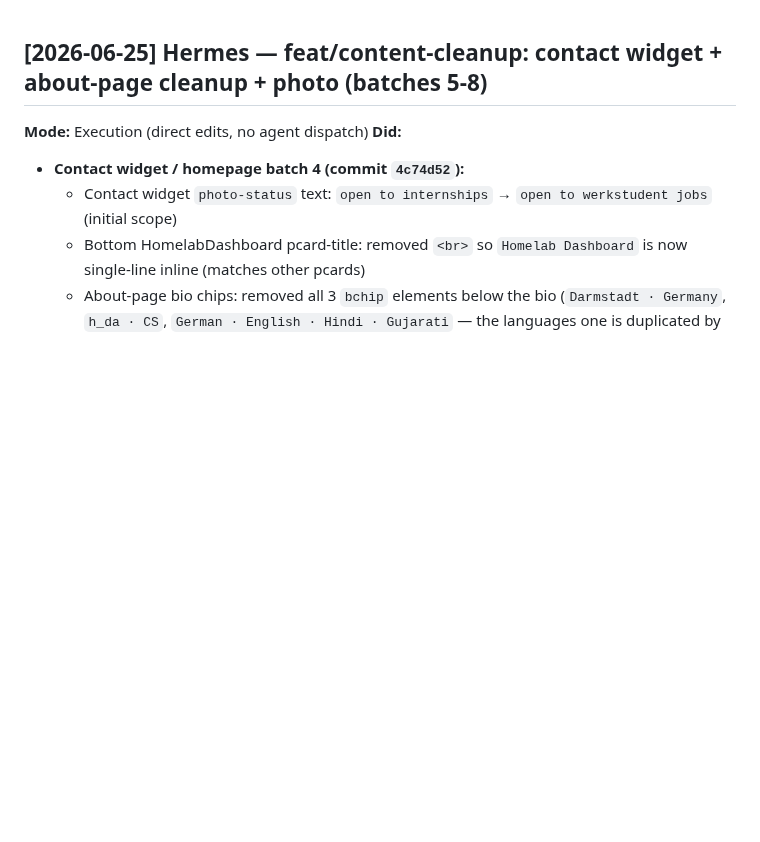
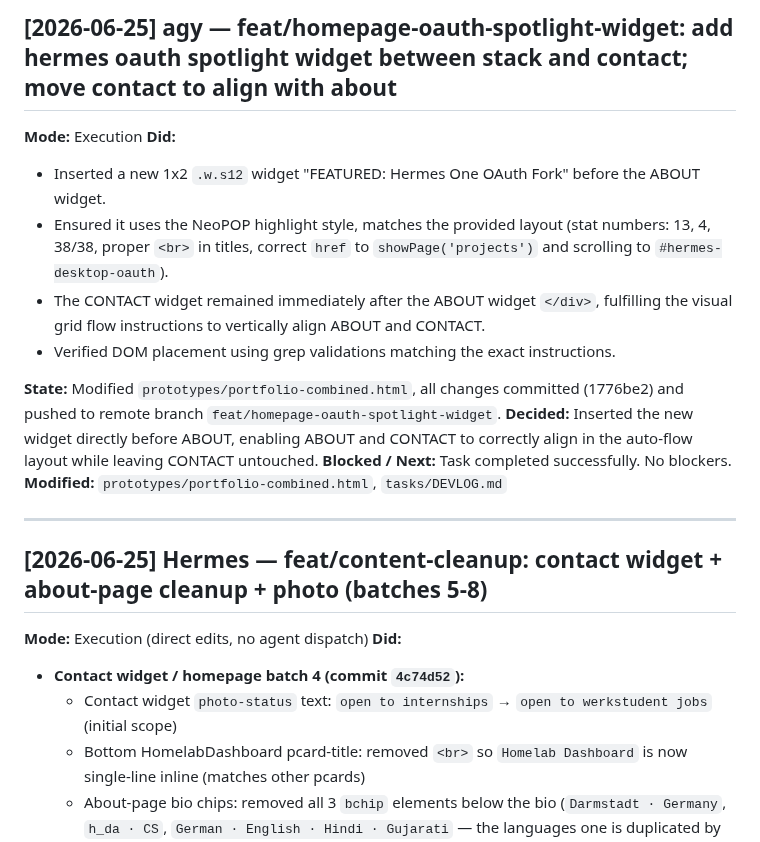
Before and after one commit to vkkatariya/vkkatariya.github.io, a Markdown page: tasks/DEVLOG.md, the part around the change. Rendered like a GitHub page; blank space fills up the shorter version.

Commit message:
docs(devlog): agy entry for hermes oauth spotlight widget (commit ebb4e11)

```diff
--- a/tasks/DEVLOG.md
+++ b/tasks/DEVLOG.md
@@ -1,3 +1,19 @@
+## [2026-06-25] agy — feat/homepage-oauth-spotlight-widget: add hermes oauth spotlight widget between stack and contact; move contact to align with about
+
+**Mode:** Execution
+**Did:**
+- Inserted a new 1x2 `.w.s12` widget "FEATURED: Hermes One OAuth Fork" before the ABOUT widget.
+- Ensured it uses the NeoPOP highlight style, matches the provided layout (stat numbers: 13, 4, 38/38, proper `<br>` in titles, correct `href` to `showPage('projects')` and scrolling to `#hermes-desktop-oauth`).
+- The CONTACT widget remained immediately after the ABOUT widget `</div>`, fulfilling the visual grid flow instructions to vertically align ABOUT and CONTACT.
+- Verified DOM placement using grep validations matching the exact instructions.
+
+**State:** Modified `prototypes/portfolio-combined.html`, all changes committed (1776be2) and pushed to remote branch `feat/homepage-oauth-spotlight-widget`.
+**Decided:** Inserted the new widget directly before ABOUT, enabling ABOUT and CONTACT to correctly align in the auto-flow layout while leaving CONTACT untouched.
+**Blocked / Next:** Task completed successfully. No blockers.
+**Modified:** `prototypes/portfolio-combined.html`, `tasks/DEVLOG.md`
+
+---
+
 ## [2026-06-25] Hermes — feat/content-cleanup: contact widget + about-page cleanup + photo (batches 5-8)
 
 **Mode:** Execution (direct edits, no agent dispatch)
```
